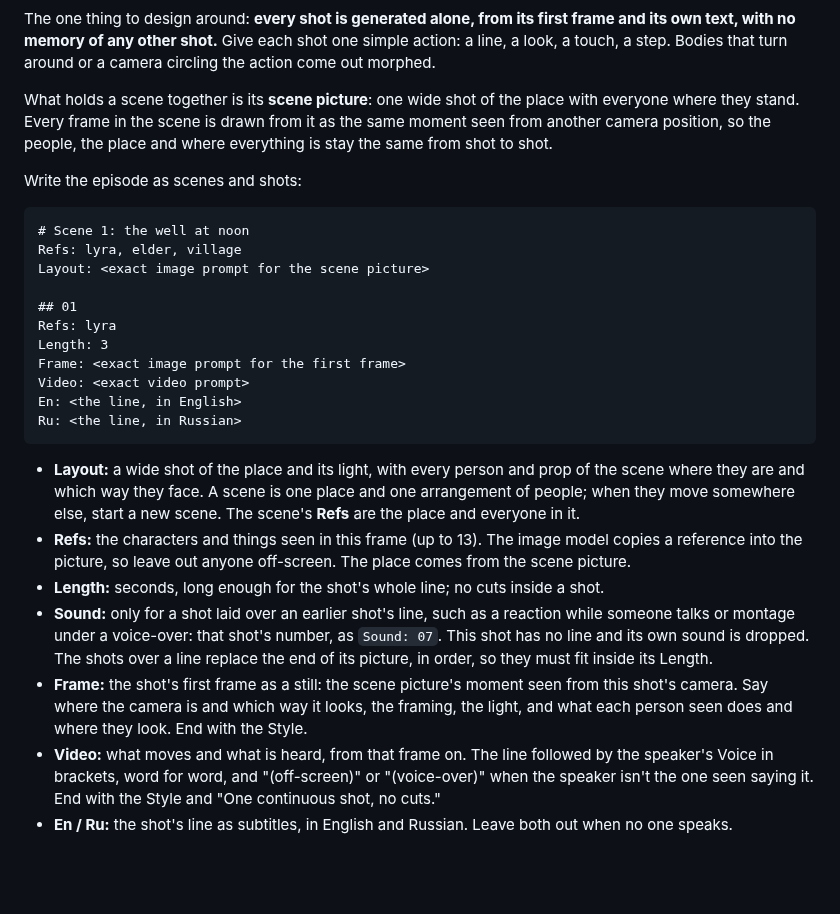
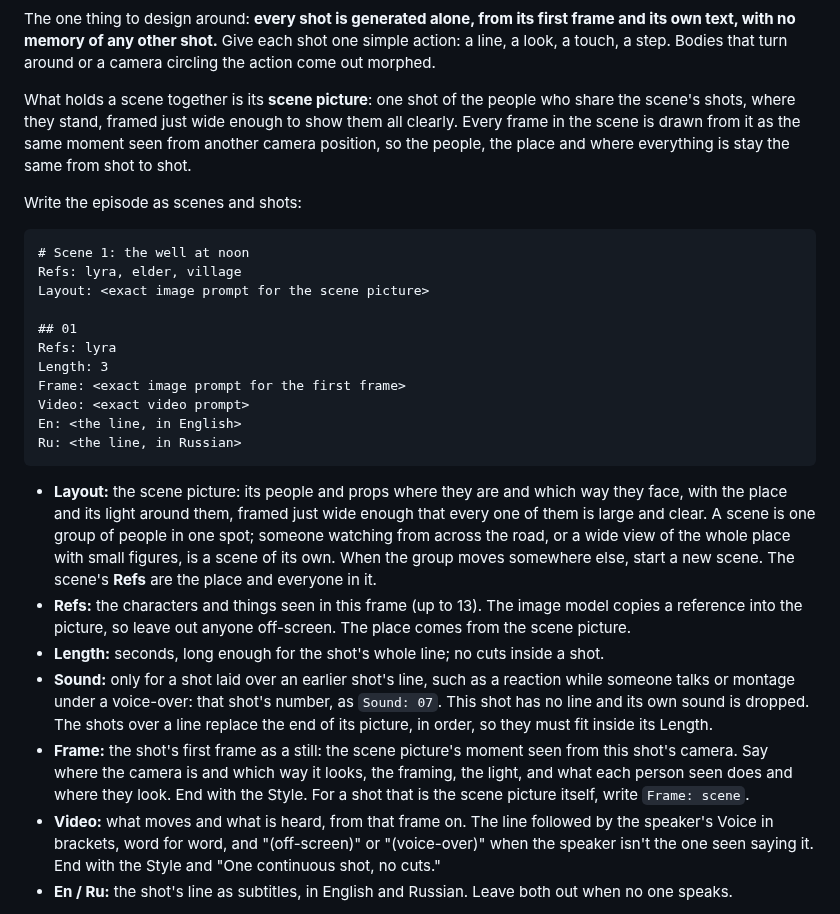
Before and after one commit to p-yefymenko/ai-video-app, a Markdown page: director.md, the part around the change. GitHub-like rendering; blank space fills up the shorter version.

````diff
--- a/director.md
+++ b/director.md
@@ -67,7 +67,7 @@ Direct it the way vertical micro-dramas are shot. That grammar is established; f
 
 The one thing to design around: **every shot is generated alone, from its first frame and its own text, with no memory of any other shot.** Give each shot one simple action: a line, a look, a touch, a step. Bodies that turn around or a camera circling the action come out morphed.
 
-What holds a scene together is its **scene picture**: one wide shot of the place with everyone where they stand. Every frame in the scene is drawn from it as the same moment seen from another camera position, so the people, the place and where everything is stay the same from shot to shot.
+What holds a scene together is its **scene picture**: one shot of the people who share the scene's shots, where they stand, framed just wide enough to show them all clearly. Every frame in the scene is drawn from it as the same moment seen from another camera position, so the people, the place and where everything is stay the same from shot to shot.
 
 Write the episode as scenes and shots:
 
@@ -85,11 +85,11 @@ En: <the line, in English>
 Ru: <the line, in Russian>
 ```
 
-- **Layout:** a wide shot of the place and its light, with every person and prop of the scene where they are and which way they face. A scene is one place and one arrangement of people; when they move somewhere else, start a new scene. The scene's **Refs** are the place and everyone in it.
+- **Layout:** the scene picture: its people and props where they are and which way they face, with the place and its light around them, framed just wide enough that every one of them is large and clear. A scene is one group of people in one spot; someone watching from across the road, or a wide view of the whole place with small figures, is a scene of its own. When the group moves somewhere else, start a new scene. The scene's **Refs** are the place and everyone in it.
 - **Refs:** the characters and things seen in this frame (up to 13). The image model copies a reference into the picture, so leave out anyone off-screen. The place comes from the scene picture.
 - **Length:** seconds, long enough for the shot's whole line; no cuts inside a shot.
 - **Sound:** only for a shot laid over an earlier shot's line, such as a reaction while someone talks or montage under a voice-over: that shot's number, as `Sound: 07`. This shot has no line and its own sound is dropped. The shots over a line replace the end of its picture, in order, so they must fit inside its Length.
-- **Frame:** the shot's first frame as a still: the scene picture's moment seen from this shot's camera. Say where the camera is and which way it looks, the framing, the light, and what each person seen does and where they look. End with the Style.
+- **Frame:** the shot's first frame as a still: the scene picture's moment seen from this shot's camera. Say where the camera is and which way it looks, the framing, the light, and what each person seen does and where they look. End with the Style. For a shot that is the scene picture itself, write `Frame: scene`.
 - **Video:** what moves and what is heard, from that frame on. The line followed by the speaker's Voice in brackets, word for word, and "(off-screen)" or "(voice-over)" when the speaker isn't the one seen saying it. End with the Style and "One continuous shot, no cuts."
 - **En / Ru:** the shot's line as subtitles, in English and Russian. Leave both out when no one speaks.
 
````
Also changed, not shown: README.md (+2 -2 lines), bot.md (+1 -1 lines).
